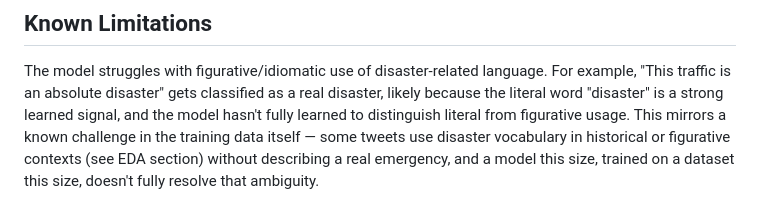
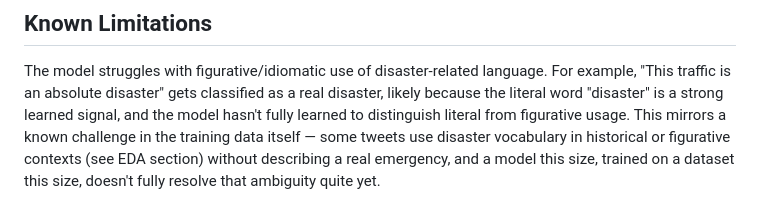
Before and after one commit to dkkpd/NLP-with-disaster-tweets-kaggle-competition, a Markdown page: README.md, the part around the change. Rendered like a GitHub page.

Commit message:
Fix wording in README about model ambiguity

```diff
--- a/README.md
+++ b/README.md
@@ -103,4 +103,4 @@ hasn't fully learned to distinguish literal from figurative usage. This mirrors
 known challenge in the training data itself — some tweets use disaster vocabulary in
 historical or figurative contexts (see EDA section) without describing a real
 emergency, and a model this size, trained on a dataset this size, doesn't fully
-resolve that ambiguity.
+resolve that ambiguity quite yet.
```
